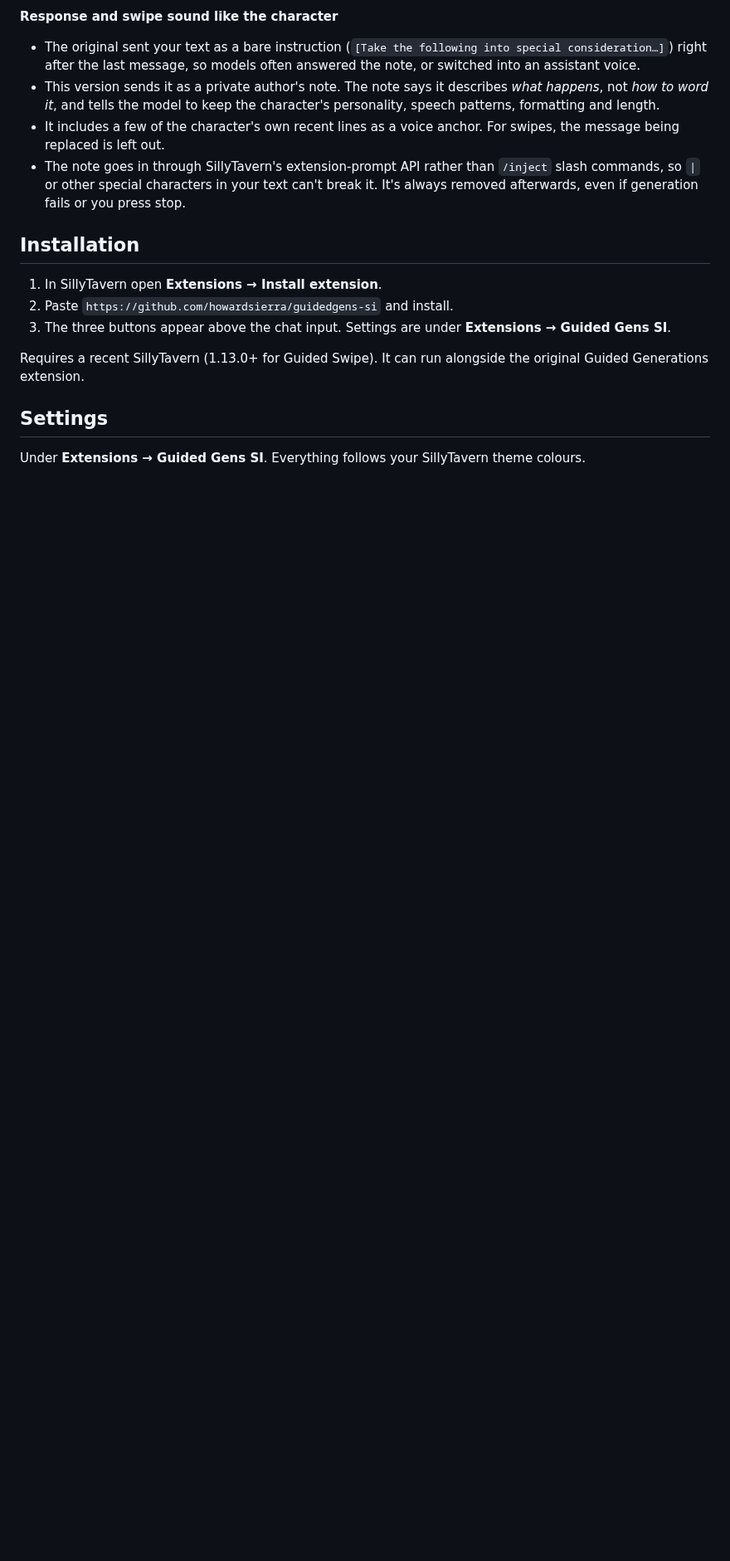
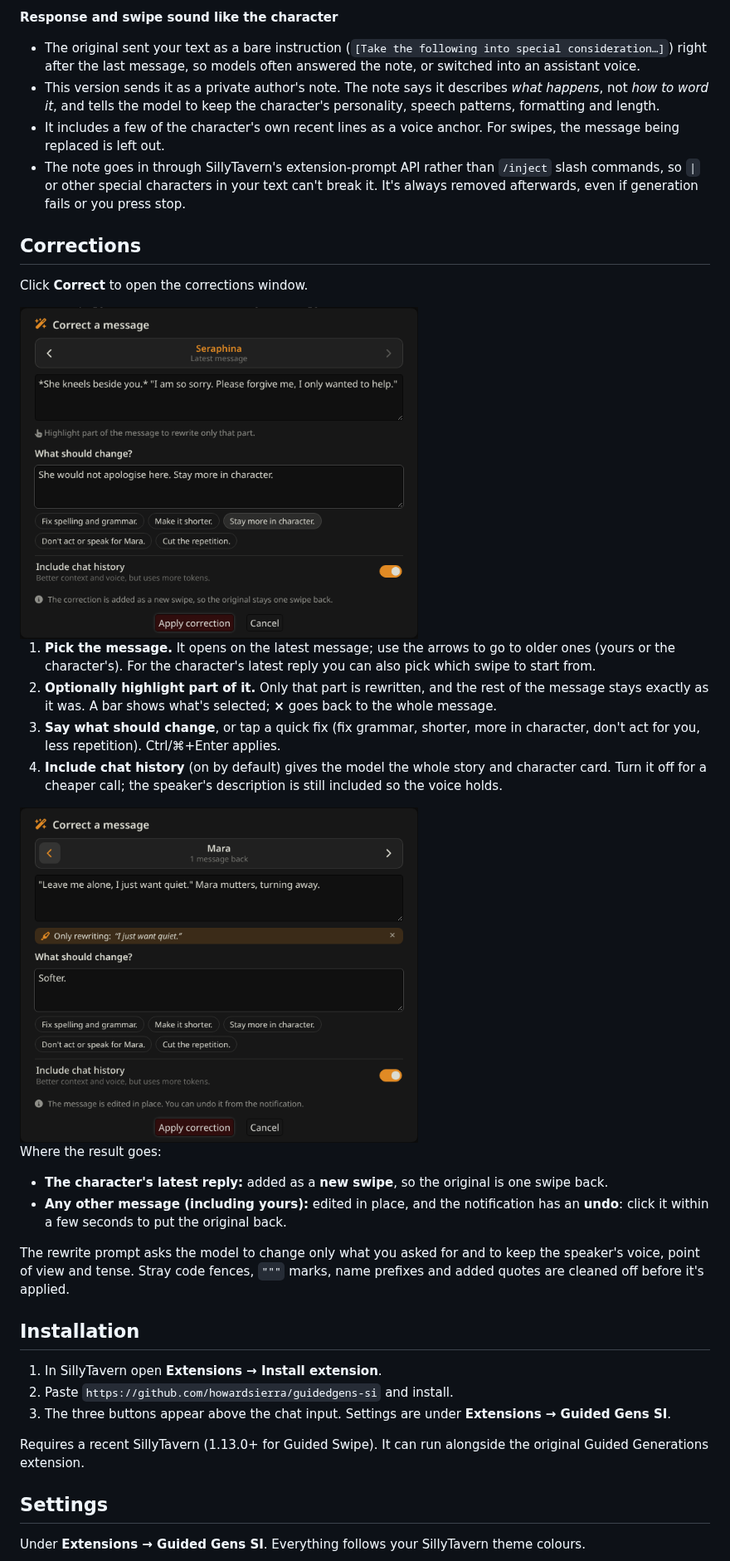
Before and after one commit to howardsierra/guidedgens-si, a Markdown page: README.md, the part around one of its changes. Shown at 83% size. Drawn GitHub-style; pictures changed too: docs/correct-selection.png (added), docs/correct.png (added); blank space fills up the shorter version.

```diff
--- a/README.md
+++ b/README.md
@@ -30,6 +31,25 @@ While one runs, it shows a spinner and a short status, and the other buttons are
 - This version sends it as a private author's note. The note says it describes *what happens*, not *how to word it*, and tells the model to keep the character's personality, speech patterns, formatting and length.
 - It includes a few of the character's own recent lines as a voice anchor. For swipes, the message being replaced is left out.
 - The note goes in through SillyTavern's extension-prompt API rather than `/inject` slash commands, so `|` or other special characters in your text can't break it. It's always removed afterwards, even if generation fails or you press stop.
+
+## Corrections
+
+Click **Correct** to open the corrections window.
+
+<img src="docs/correct.png" alt="Corrections window" width="480">
+
+1. **Pick the message.** It opens on the latest message; use the arrows to go to older ones (yours or the character's). For the character's latest reply you can also pick which swipe to start from.
+2. **Optionally highlight part of it.** Only that part is rewritten, and the rest of the message stays exactly as it was. A bar shows what's selected; **×** goes back to the whole message.
+3. **Say what should change**, or tap a quick fix (fix grammar, shorter, more in character, don't act for you, less repetition). Ctrl/⌘+Enter applies.
+4. **Include chat history** (on by default) gives the model the whole story and character card. Turn it off for a cheaper call; the speaker's description is still included so the voice holds.
+
+<img src="docs/correct-selection.png" alt="Correcting only a highlighted part" width="480">
+
+Where the result goes:
+- **The character's latest reply:** added as a **new swipe**, so the original is one swipe back.
+- **Any other message (including yours):** edited in place, and the notification has an **undo**: click it within a few seconds to put the original back.
+
+The rewrite prompt asks the model to change only what you asked for and to keep the speaker's voice, point of view and tense. Stray code fences, `"""` marks, name prefixes and added quotes are cleaned off before it's applied.
 
 ## Installation
 
```
Also changed, not shown: other parts of README.md (+3 -2 lines), docs/bar-busy.png, docs/bar-outline.png, docs/bar.png, docs/settings.png, 8 other files.
